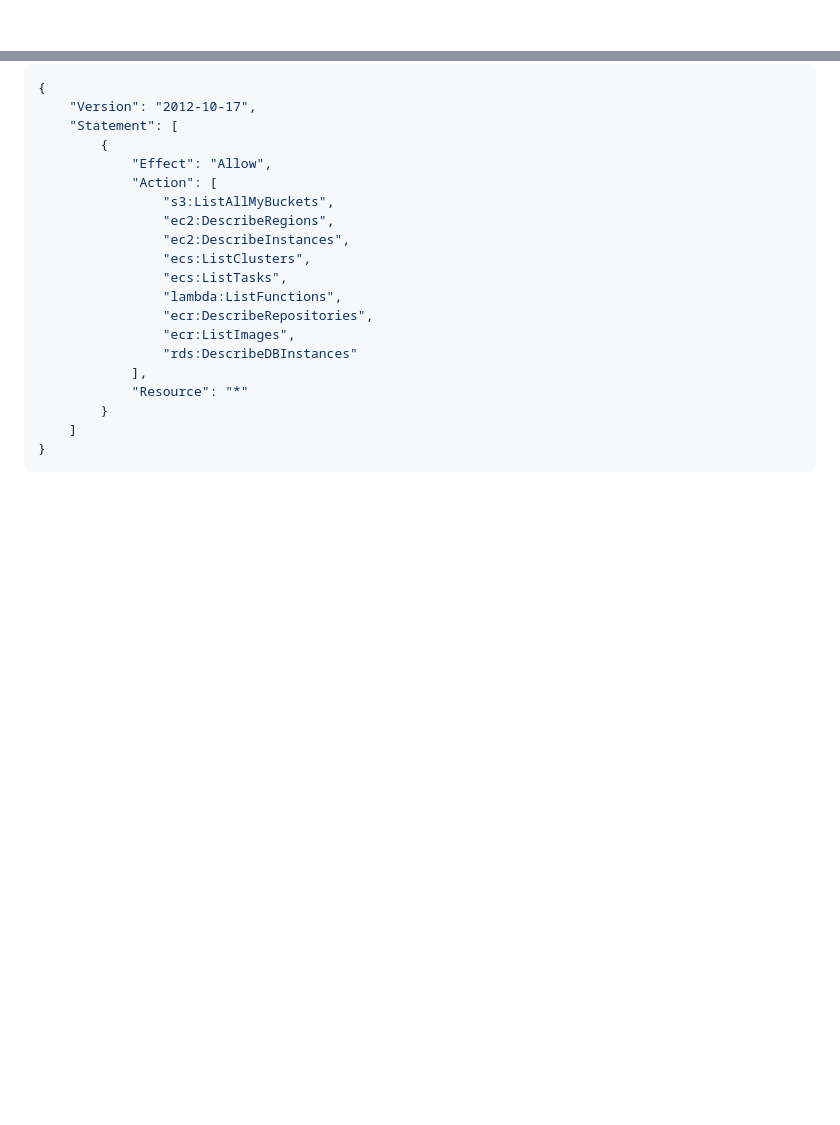
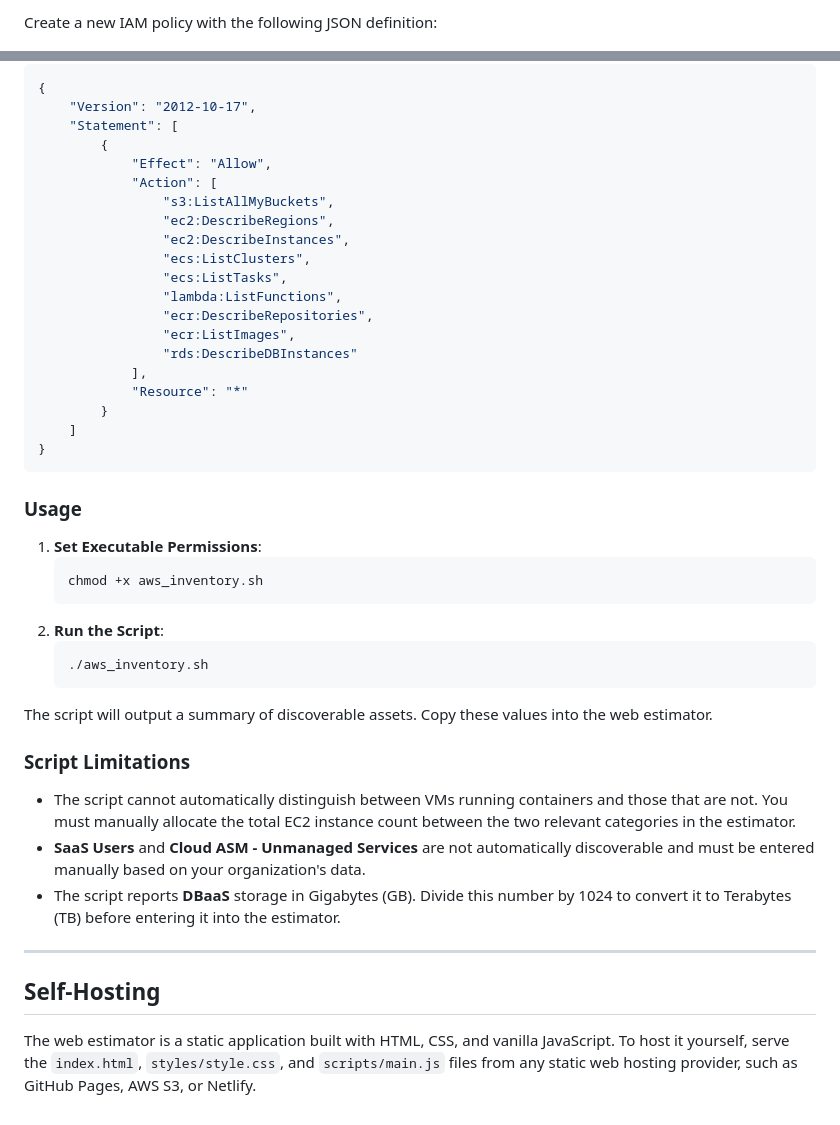
Before and after one commit to abuslang/cortex-cloud-license-helper, a Markdown page: README.md, 2 parts joined by grey strips. Rendered like a GitHub page; blank space fills up the shorter version.

````diff
--- a/README.md
+++ b/README.md
@@ -70,4 +60,5 @@ The script requires an IAM user or role with read-only permissions for the servi
 
+Create a new IAM policy with the following JSON definition:
 ```json
 {
     "Version": "2012-10-17",
@@ -90,3 +81,26 @@ The script requires an IAM user or role with read-only permissions for the servi
     ]
 }
 ```
+
+### Usage
+
+1.  **Set Executable Permissions**:
+    ```bash
+    chmod +x aws_inventory.sh
+    ```
+2.  **Run the Script**:
+    ```bash
+    ./aws_inventory.sh
+    ```
+The script will output a summary of discoverable assets. Copy these values into the web estimator.
+
+### Script Limitations
+- The script cannot automatically distinguish between VMs running containers and those that are not. You must manually allocate the total EC2 instance count between the two relevant categories in the estimator.
+- **SaaS Users** and **Cloud ASM - Unmanaged Services** are not automatically discoverable and must be entered manually based on your organization's data.
+- The script reports **DBaaS** storage in Gigabytes (GB). Divide this number by 1024 to convert it to Terabytes (TB) before entering it into the estimator.
+
+---
+
+## Self-Hosting
+
+The web estimator is a static application built with HTML, CSS, and vanilla JavaScript. To host it yourself, serve the `index.html`, `styles/style.css`, and `scripts/main.js` files from any static web hosting provider, such as GitHub Pages, AWS S3, or Netlify.
````
Also changed, not shown: other parts of README.md (+41 -51 lines).
